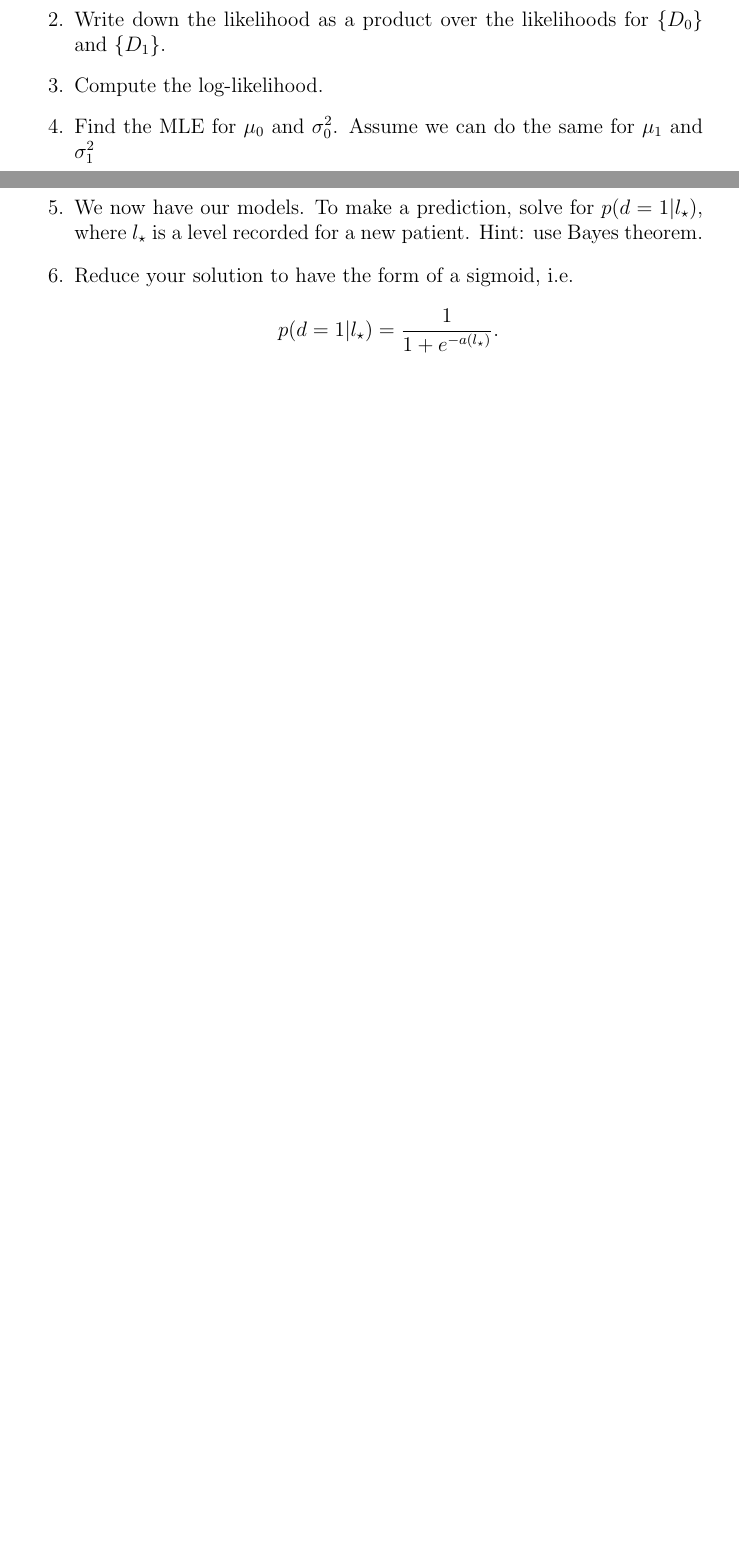
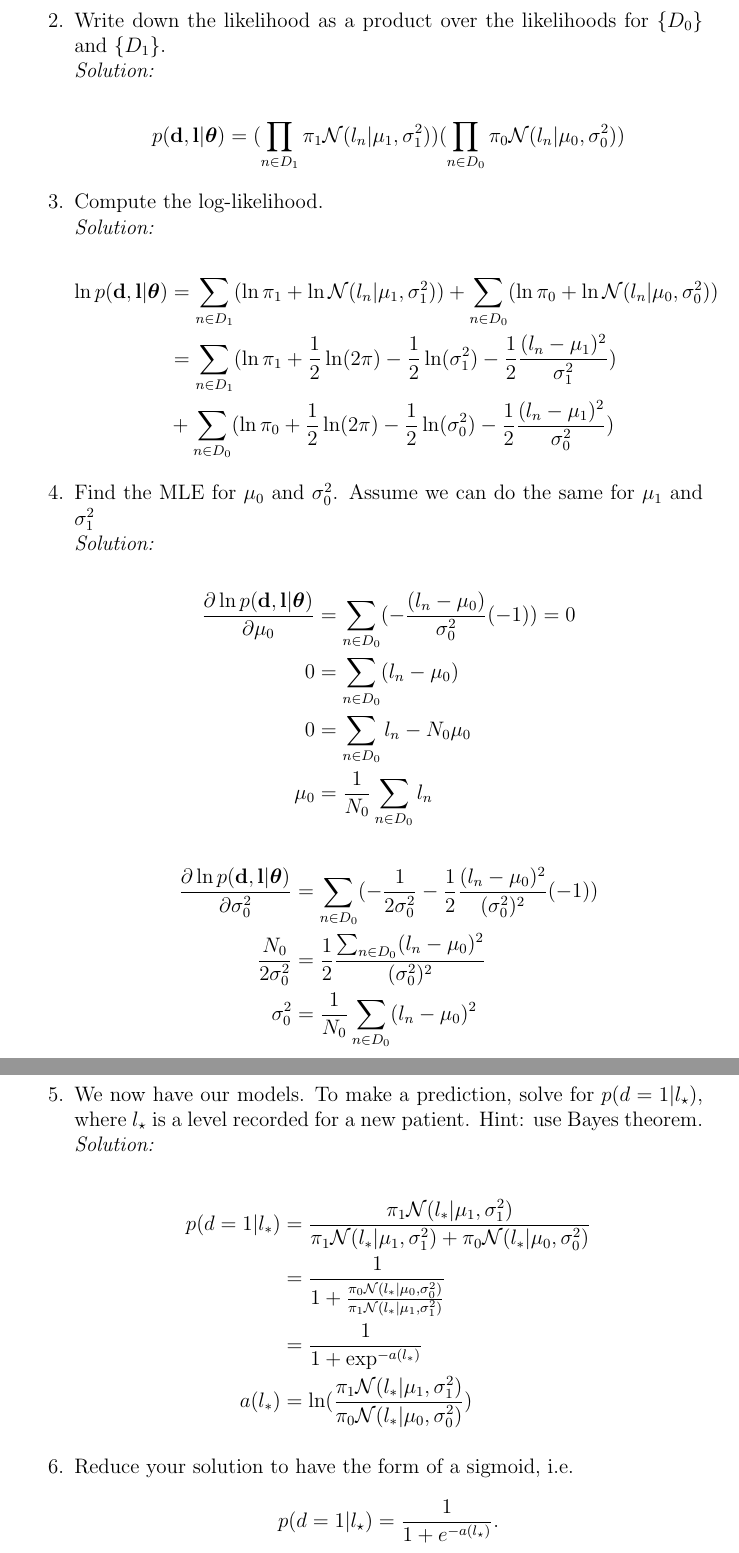
Before and after one commit to selBaez/machine-learning-1, a LaTeX problem sheet (hw2/hw2.tex): two parts of pages 7 and 8 of 8 before the commit and two parts of pages 10 and 11 of 11 after it, joined at a grey line, cut so that both start at the same text, the shorter picture padded with empty space. The pictures show the PDF file hw2/hw2.pdf that the author committed with the source.

Commit message:
Advances on second part
almost all math is in

```diff
--- a/hw2/hw2.tex
+++ b/hw2/hw2.tex
@@ -298,9 +283,3 @@ For each of the probability distributions above, write down their normalizing co
 \subsection{Question}
 You live in Amsterdam and find that it rains quite a lot.  You want to estimate the probability that it will rain any given day of the year.  Every month for a year you count the number of days with rain, and you get the following (from January to December): 22,19,16,16,14,14,17,18,19,20,21,21 (for a grand total of 217 days with rain).\footnote{Source: \url{http://www.amsterdam.climatemps.com/}.}  Let $r_t$ be an observation for day $t$ in the year; $r_t=1$ means there was some rain on day $t$, $r_t=0$ means there was no rain.  We want to estimate the parameter $\rho$, the probability of rain on any day of the year.  We assume a Bernouilli distribution for the observations $\{r_t\}_{t=1}^{365}$, that is $p( r_t | \rho ) = \text{Bernouilli}(r_t | \rho)$.  To answer these questions, the number of days of rain per month is not important, only the total for the year is relevant.  With this information, answer the following questions:
 \begin{enumerate}
-  \item What is the likelihood for a single observation?  For the entire set of observations?
-  \item Write the log-likelihood for the entire set of observations.
-  \item Solve for the MLE of $\rho$.  Do it in general (with symbols for counts $n_0$, $n_1$ for days without and with rain) and for this specific case (plug-in the numbers).
-  \item Assume a Beta prior for $\rho$ with parameters $a$ and $b$.  What is the MAP for $\rho$?
-  \item Write the form of the posterior distribution for $\rho$?  You do not need to solve it analytically.
-  \item (Optional) Solve for the posterior distribution analytically.  Hint: it is a Beta distribution.
@@ -306,0 +323,9 @@ You live in Amsterdam and find that it rains quite a lot.  You want to estimate
+		  	&\rho= \frac{n_1 + a -1}{N + a +b -2}
+		  \end{align*}
+
+
+  \item Write the form of the posterior distribution for $\rho$?  You do not need to solve it analytically. \\
+	  \emph{Solution:} \\
+		  \begin{align*}
+		  	p(\rho\vert\textbf{r}) &= p(\textbf{r}\vert\rho)p(\rho) \\
+		  	&= \frac{\rho^{n_1+a-1}(1-\rho)^{n_0+b-1}}{\int\rho^{n_1+a-1}(1-\rho)^{n_0+b-1}dp} \\
@@ -310,9 +344,5 @@ You live in Amsterdam and find that it rains quite a lot.  You want to estimate
 You work in the staffing department of a maternity hospital and part of your job is to determine the staffing requirements during the night shift at your hospital.  This might mean the number of doctors and nurses at the hospital and the number of doctors on call (if there are more than the average number of deliveries).  Your goal is to determine the distribution over the number of deliveries during the night shift $d_t \in \{0,1,2,\ldots\}$ ($d$ for delivery count, $t$ for time, the index of the night).  With this you can compute the mean, the probability of more than $5$ deliveries, etc.  You collect data for two weeks, i.e. $d_1, \ldots, d_{14} = 4, 7, 3, 0, 2, 2, 1, 5, 4, 4, 3, 3, 2, 3$.  You assume the observations are explained by a Poisson distribution with parameter $\lambda$ over the discrete delivery counts. With this information, answer the following questions:
 %
 \begin{enumerate}
-  \item What is the likelihood for a single observation?  For the entire set of observations?
-  \item Write the log-likelihood for the entire set of observations.
-  \item Solve for the MLE of $\lambda$.  Do it in general and for this specific case (plug-in the numbers).
-  \item Assume a Gamma prior for $\lambda$ with parameters $a$ and $b$.  What is the MAP estimate of $\lambda$?
-  \item Write the form of the posterior distribution for $\lambda$? (You do not need to solve it analytically)
-  \item (Optional) Solve for the posterior distribution analytically.  Hint: it is a Gamma distribution.
+  \item What is the likelihood for a single observation?  For the entire set of observations? \\
+	  \emph{Solution:} \\
@@ -319,12 +364,27 @@ You work in the staffing department of a maternity hospital and part of your job
+  \emph{Solution:} \\
+
+  \item Write the form of the posterior distribution for $\lambda$? (You do not need to solve it analytically) \\
+  \emph{Solution:} \\
+
+  \item (Optional) Solve for the posterior distribution analytically.  Hint: it is a Gamma distribution. \\
+  \emph{Solution:} \\
+
 \end{enumerate}
 
 \subsection{Question}
 You have developed a blood test aimed at detecting a disease $d \in \{0,1\}$ (disease is absent ($d=0$) or present ($d=1$)).  The test measures the level of a specific indicator of the disease, that is it returns a real valued number relative to some baseline (so the levels can be both negative and positive -- anywhere along the real line).  Two models of the population are built: one for the patients with the disease, and another for the general population.  Measurements tend to have a Gaussian shape, and we therefore model the entire population as a mixture of two Gaussians.  That is, $p( l ) = p(d=0) p( l | d=0 ) + p(d=1) p( l | d=1 )$, where $p(d)$ is the prior distribution of patients with and without the disease in the general population and $p(l|d)$  are conditional Gaussian distributions, one for the patients with disease, and one for those without.  Note: with this question and the previous two, we are simply applying rules of probability (with some algebra) to get the form of the posterior distribution; however, in this problem we are also classifying (since our target is the discrete label $d$).
 
 Assume we know $p(d=0) = \pi_0 = 0.999$ and $p(d=1) = \pi_1 = 0.001$ from previous experience.  We do not know the parameters $\mu_0, \sigma_0^2$ (the mean and variance of the disease-free population) nor $\mu_1, \sigma_1^2$ (for the disease population).  We measure levels $\{ l_n\}_{n=1}^N$ for N people, and we know that $n\in\{D_0\}$ are the indices for the disease free patients and $n\in\{D_1\}$ are the indices for the patients with the disease (i.e. $D_0$ and $D_1$ are non-intersecting sets of indices from $1$ to $N$).  With this information, answer the following questions:
+
 \begin{enumerate}
-  \item Write down the likelihood of the observations as a product over $N$ level recordings.  Hint: use indicator notation (like in the Bernouilli distribution) to distinguish between $d_n=0$ and $d_n=1$ in the likelihood.
-  \item Write down the likelihood as a product over the likelihoods for $\{D_0\}$ and $\{D_1\}$.
-  \item Compute the log-likelihood.
-  \item Find the MLE for $\mu_0$ and $\sigma_0^2$.  Assume we can do the same for $\mu_1$ and $\sigma_1^2$
-  \item We now have our models.  To make a prediction, solve for $p( d=1 | l_{\star})$, where $l_{\star}$ is a level recorded for a new patient.  Hint: use Bayes theorem.
+  \item Write down the likelihood of the observations as a product over $N$ level recordings.  Hint: use indicator notation (like in the Bernouilli distribution) to distinguish between $d_n=0$ and $d_n=1$ in the likelihood. \\
+  \emph{Solution:} \\
+	  \begin{align*}
+	  	p(\dvec, \lvec | \thetavec) &= \prod_{n = 1}^{N} (\pi_1 \mathcal{N} (l_{n} | \mu_{1}, \sigma_{1}^{2}) )^{d_n} (\pi_0 \mathcal{N} (l_{n} | \mu_{0}, \sigma_{0}^{2})) ^{1 - d_n}
+	  \end{align*}
+
+  \item Write down the likelihood as a product over the likelihoods for $\{D_0\}$ and $\{D_1\}$. \\
+	  \emph{Solution:} \\
+		  \begin{align*}
+		  	p(\dvec, \lvec | \thetavec)
+		  	&= ( \prod_{n \in D_1} \pi_{1} \mathcal{N}(l_n | \mu_{1} , \sigma_{1}^{2})) ( \prod_{n \in D_0} \pi_{0} \mathcal{N}(l_n | \mu_{0} , \sigma_{0}^{2}))
@@ -330,0 +397,9 @@ Assume we know $p(d=0) = \pi_0 = 0.999$ and $p(d=1) = \pi_1 = 0.001$ from previo
+		  	&= \sum_{n \in D_{1}}(\ln \pi_{1} + \frac{1}{2} \ln (2 \pi) - \frac{1}{2} \ln (\sigma_{1}^{2}) - \frac{1}{2} \frac{(l_{n} - \mu_{1})^{2}}{\sigma_{1}^{2}}) \\
+		  	&+ \sum_{n \in D_{0}}  (\ln \pi_{0} + \frac{1}{2} \ln (2 \pi) - \frac{1}{2} \ln (\sigma_{0}^{2}) - \frac{1}{2} \frac{(l_{n} - \mu_{1})^{2}}{\sigma_{0}^{2}})
+		  \end{align*}
+
+  \item Find the MLE for $\mu_0$ and $\sigma_0^2$.  Assume we can do the same for $\mu_1$ and $\sigma_1^2$ \\
+	  \emph{Solution:} \\
+		  \begin{align*}
+		  	\frac{\partial \ln p(\dvec, \lvec | \thetavec)}{\partial \mu_{0}} &= \sum_{n \in D_{0}} (- \frac{(l_{n} - \mu_{0})}{\sigma_{0}^{2}} (-1)) = 0 \\
+		  	0 &= \sum_{n \in D_{0}} (l_{n} - \mu_{0}) \\
@@ -330,0 +412,12 @@ Assume we know $p(d=0) = \pi_0 = 0.999$ and $p(d=1) = \pi_1 = 0.001$ from previo
+		  	\frac{N_{0}}{2 \sigma_{0}^{2}} &= \frac{1}{2} \frac{\sum_{n \in D_{0}} (l_{n} - \mu_{0})^{2}}{(\sigma_{0}^{2}) ^{2}} \\
+		  	\sigma_{0}^{2} &= \frac{1}{N_{0}} \sum_{n \in D_{0}} (l_{n} - \mu_{0})^{2}
+		  \end{align*}
+
+  \item We now have our models.  To make a prediction, solve for $p( d=1 | l_{\star})$, where $l_{\star}$ is a level recorded for a new patient.  Hint: use Bayes theorem. \\
+	  \emph{Solution:} \\
+		  \begin{align*}
+		  	p(d = 1 | l_{*}) &= \frac{\pi_1 \mathcal{N} (l_{*} | \mu_{1}, \sigma_{1}^{2})}{\pi_1 \mathcal{N} (l_{*} | \mu_{1}, \sigma_{1}^{2}) + \pi_0 \mathcal{N} (l_{*} | \mu_{0}, \sigma_{0}^{2})} \\
+		  	&= \frac{1}{1 + \frac{\pi_0 \mathcal{N} (l_{*} | \mu_{0}, \sigma_{0}^{2})}{\pi_1 \mathcal{N} (l_{*} | \mu_{1}, \sigma_{1}^{2})}} \\
+		  	&= \frac{1}{1 + \exp^{-a(l_{*})}} \\
+		  	a(l_{*}) &= \ln (\frac{\pi_1 \mathcal{N} (l_{*} | \mu_{1}, \sigma_{1}^{2})}{\pi_0 \mathcal{N} (l_{*} | \mu_{0}, \sigma_{0}^{2})})
+		  \end{align*}
```
Also changed, not shown: hw2/hw2.pdf, hw2/hw2.tex (124 more changed lines). Lines whose indentation alone changed are shown as unchanged.
